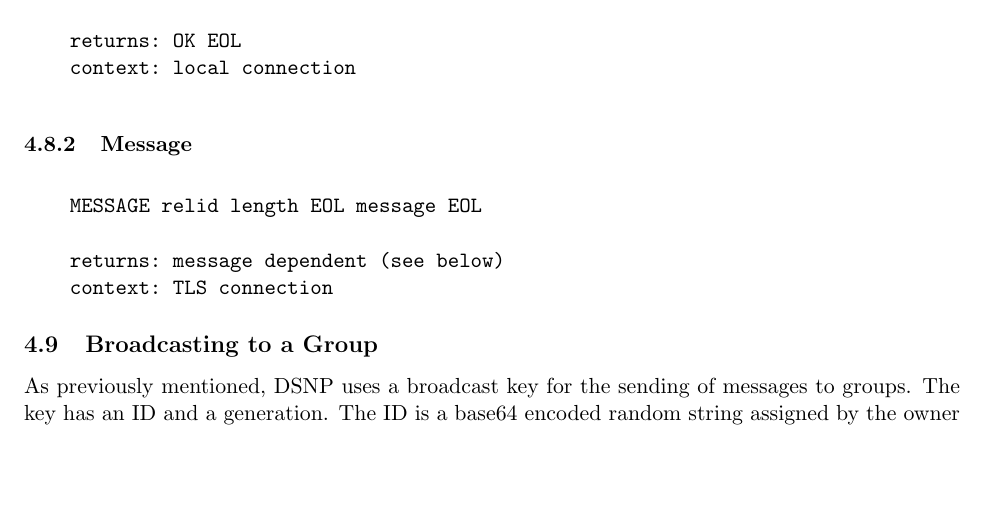
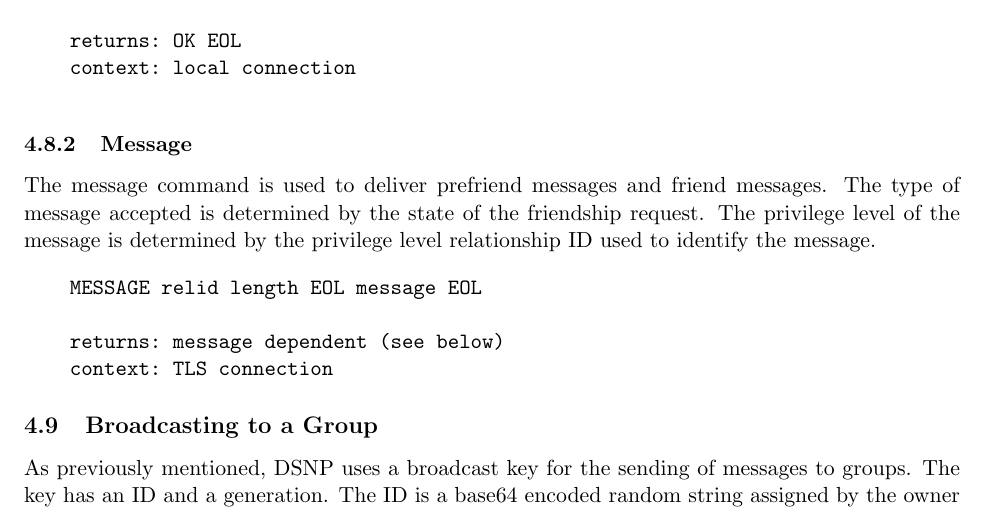
Before and after one commit to DSNP/DSNP, a LaTeX document (dsnp-spec.tex): part of page 16 of 20, cut so that both start at the same text, the shorter picture padded with empty space. Compiled offline with pdfLaTeX.

Commit message:
A few facts added to the "Message" command description. refs #182.

```diff
--- a/dsnp-spec.tex
+++ b/dsnp-spec.tex
@@ -944,6 +944,11 @@ by the sender.
 
 \subsubsection{Message}
 
+The message command is used to deliver prefriend messages and friend messages.
+The type of message accepted is determined by the state of the friendship
+request. The privilege level of the message is determined by the privilege
+level relationship ID used to identify the message.
+
 \vspace{10pt}
 \begin{verbatim}
     MESSAGE relid length EOL message EOL
```
